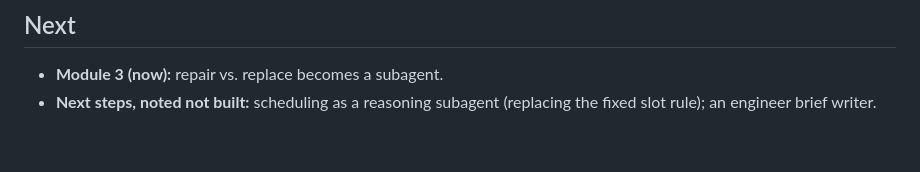
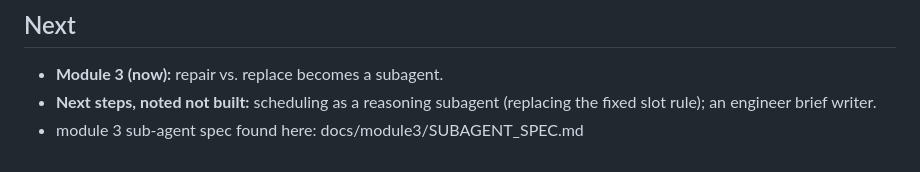
Before and after one commit to ewitherington324/iterum-issue-agent, a Markdown page: docs/PROJECT_MAP.md, the part around the change. Rendered like a GitHub page.

```diff
--- a/docs/PROJECT_MAP.md
+++ b/docs/PROJECT_MAP.md
@@ -84,3 +84,4 @@ Most relevant to Module 3 first.
 - **Module 3 (now):** repair vs. replace becomes a subagent.
 - **Next steps, noted not built:** scheduling as a reasoning subagent (replacing the fixed slot
   rule); an engineer brief writer.
+- module 3 sub-agent spec found here: docs/module3/SUBAGENT_SPEC.md
```
Also changed, not shown: CLAUDE.md (+1 -0 lines), docs/module3/SUBAGENT_SPEC.md (added, +194 -0 lines).
